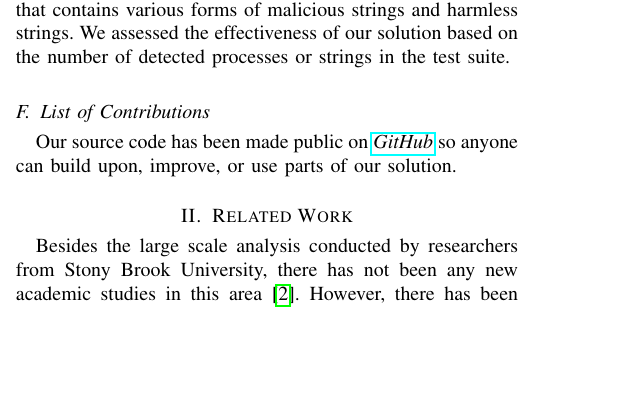
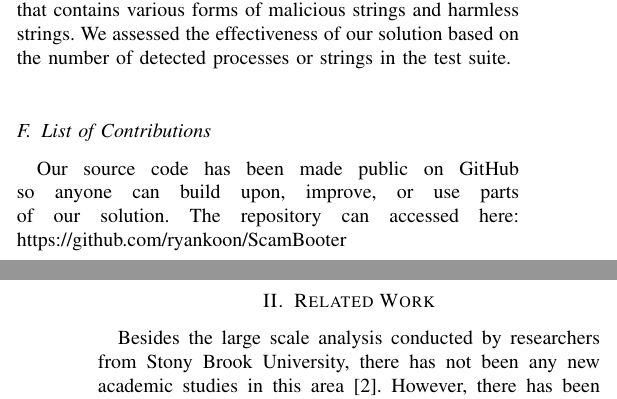
Before and after one commit to ryankoon/ScamBooter, a LaTeX paper (Report/Prefinal.tex): part of one column of page 2 of 5 before the commit and two parts of the columns of pages 2 and 3 of 5 after it, the two joined at a grey line, cut so that both start at the same text, the shorter picture padded with empty space. Compiled offline with pdfLaTeX; a missing font is replaced by an installed copy or a similar font; a LaTeX package or settings file that is missing is left out.

Commit message:
Remove hyperlinks

```diff
--- a/Report/Prefinal.tex
+++ b/Report/Prefinal.tex
@@ -7,7 +7,6 @@
 \usepackage{xcolor}
 \usepackage{datetime}
 \usepackage{seqsplit}
-\usepackage{hyperref}
 
 \graphicspath{{./images/}}
 \def\BibTeX{{\rm B\kern-.05em{\sc i\kern-.025em b}\kern-.08em
@@ -120,7 +119,7 @@ We assessed the effectiveness of our solution based on the number of detected pr
 
 \subsection{List of Contributions}
 %===============================
-Our source code has been made public on \href{https://github.com/ryankoon/ScamBooter}{\textit{GitHub}} so anyone can build upon, improve, or use parts of our solution.
+Our source code has been made public on GitHub so anyone can build upon, improve, or use parts of our solution. The repository can accessed here: https://github.com/ryankoon/ScamBooter
 
 
 \section{Related Work} % 5%
```
Also changed, not shown: Report/Prefinal.pdf, 1 other file.
